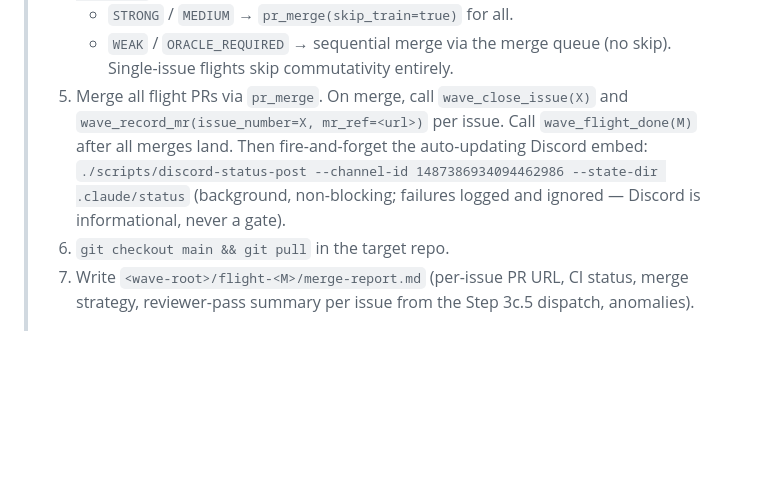
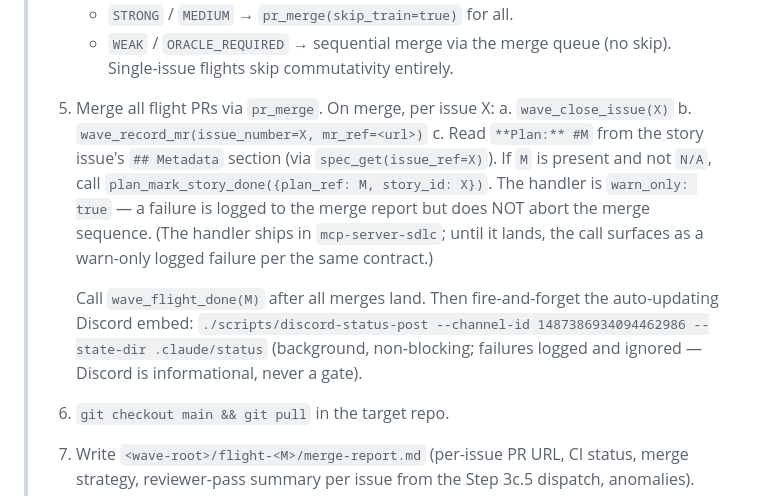
Before and after one commit to Wave-Engineering/claudecode-workflow, a Markdown page: skills/nextwave/SKILL.md, the part around the change. Drawn GitHub-style; blank space fills up the shorter version.

Commit message:
feat(nextwave): wire plan_mark_story_done into Prime(post-flight)
Add the per-issue plan_mark_story_done call into the Prime(post-flight)
merge sequence: after wave_close_issue + wave_record_mr, read
**Plan:** #M from the story issue's ## Metadata section and call
plan_mark_story_done({plan_ref: M, story_id: X}). warn_only failures
do not abort the merge sequence. The handler itself ships in
mcp-server-sdlc (cross-repo follow-up sub-issue).

Closes #500

```diff
--- a/skills/nextwave/SKILL.md
+++ b/skills/nextwave/SKILL.md
@@ -326,7 +326,12 @@ One `Agent` call, `subagent_type: general-purpose`. Pass the wave's `kahuna_bran
 >    - `STRONG` / `MEDIUM` → `pr_merge(skip_train=true)` for all.
 >    - `WEAK` / `ORACLE_REQUIRED` → sequential merge via the merge queue (no skip).
 >    Single-issue flights skip commutativity entirely.
-> 5. Merge all flight PRs via `pr_merge`. On merge, call `wave_close_issue(X)` and `wave_record_mr(issue_number=X, mr_ref=<url>)` per issue. Call `wave_flight_done(M)` after all merges land. Then fire-and-forget the auto-updating Discord embed: `./scripts/discord-status-post --channel-id 1487386934094462986 --state-dir .claude/status` (background, non-blocking; failures logged and ignored — Discord is informational, never a gate).
+> 5. Merge all flight PRs via `pr_merge`. On merge, per issue X:
+>    a. `wave_close_issue(X)`
+>    b. `wave_record_mr(issue_number=X, mr_ref=<url>)`
+>    c. Read `**Plan:** #M` from the story issue's `## Metadata` section (via `spec_get(issue_ref=X)`). If `M` is present and not `N/A`, call `plan_mark_story_done({plan_ref: M, story_id: X})`. The handler is `warn_only: true` — a failure is logged to the merge report but does NOT abort the merge sequence. (The handler ships in `mcp-server-sdlc`; until it lands, the call surfaces as a warn-only logged failure per the same contract.)
+>
+>    Call `wave_flight_done(M)` after all merges land. Then fire-and-forget the auto-updating Discord embed: `./scripts/discord-status-post --channel-id 1487386934094462986 --state-dir .claude/status` (background, non-blocking; failures logged and ignored — Discord is informational, never a gate).
 > 6. `git checkout main && git pull` in the target repo.
 > 7. Write `<wave-root>/flight-<M>/merge-report.md` (per-issue PR URL, CI status, merge strategy, reviewer-pass summary per issue from the Step 3c.5 dispatch, anomalies).
 >
```
